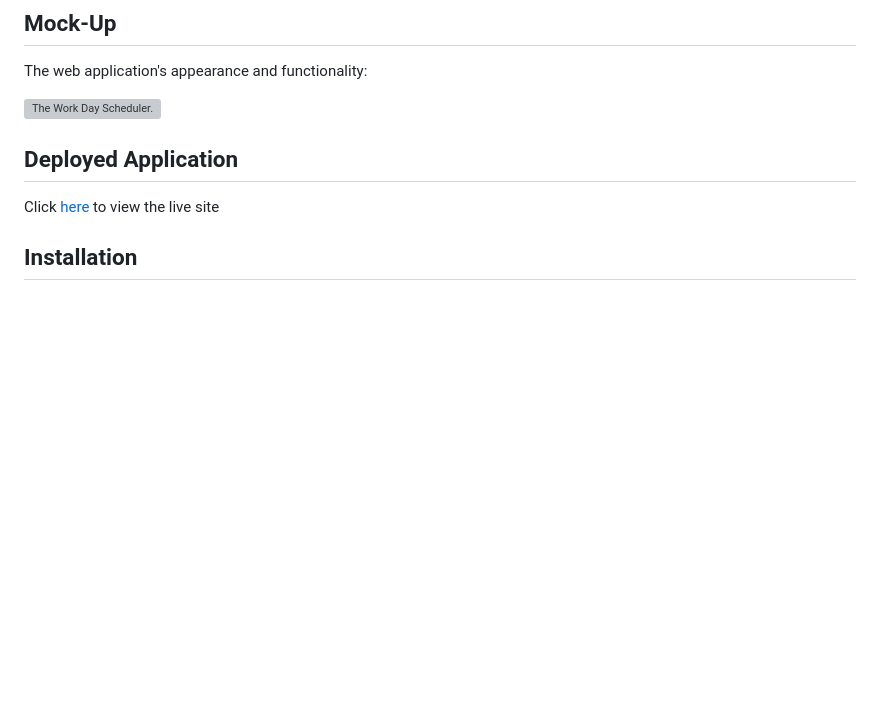
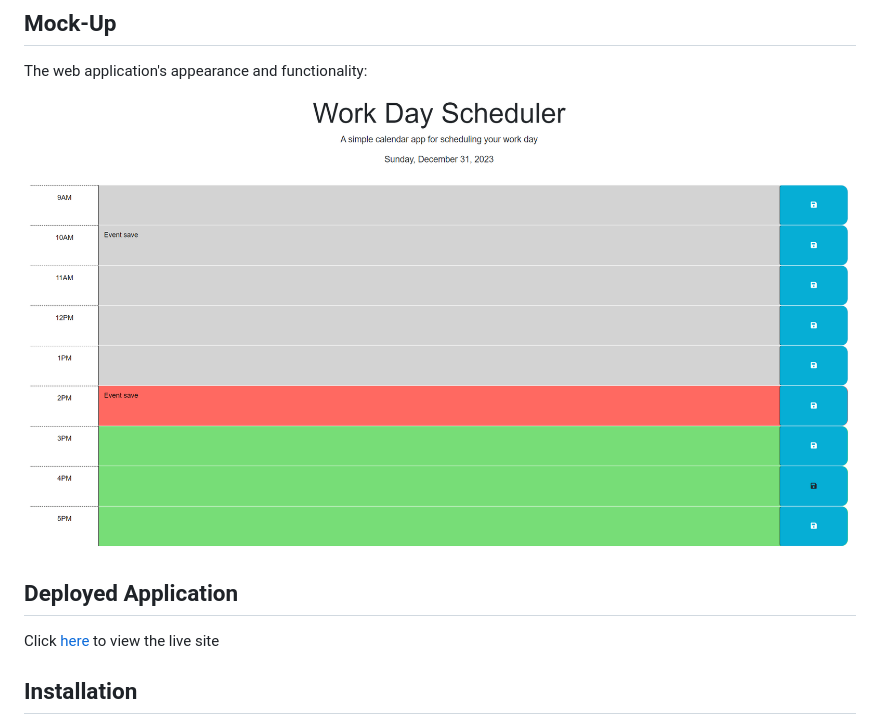
Before and after one commit to ninabuscemi/TaskForge, a Markdown page: README.md, the part around the change. Rendered like a GitHub page; blank space fills up the shorter version; grey boxes are pictures that could not be loaded.

Commit message:
fixed screenshot directory

```diff
--- a/README.md
+++ b/README.md
@@ -23,7 +23,7 @@ This application allows you to easily plan and organize your work day by saving
 
 The web application's appearance and functionality:
 
-![The Work Day Scheduler.](./images/work-day-scheduler.png)
+![The Work Day Scheduler.](./Assests/images/work-day-scheduler.png)
 
 ## Deployed Application
 
```
